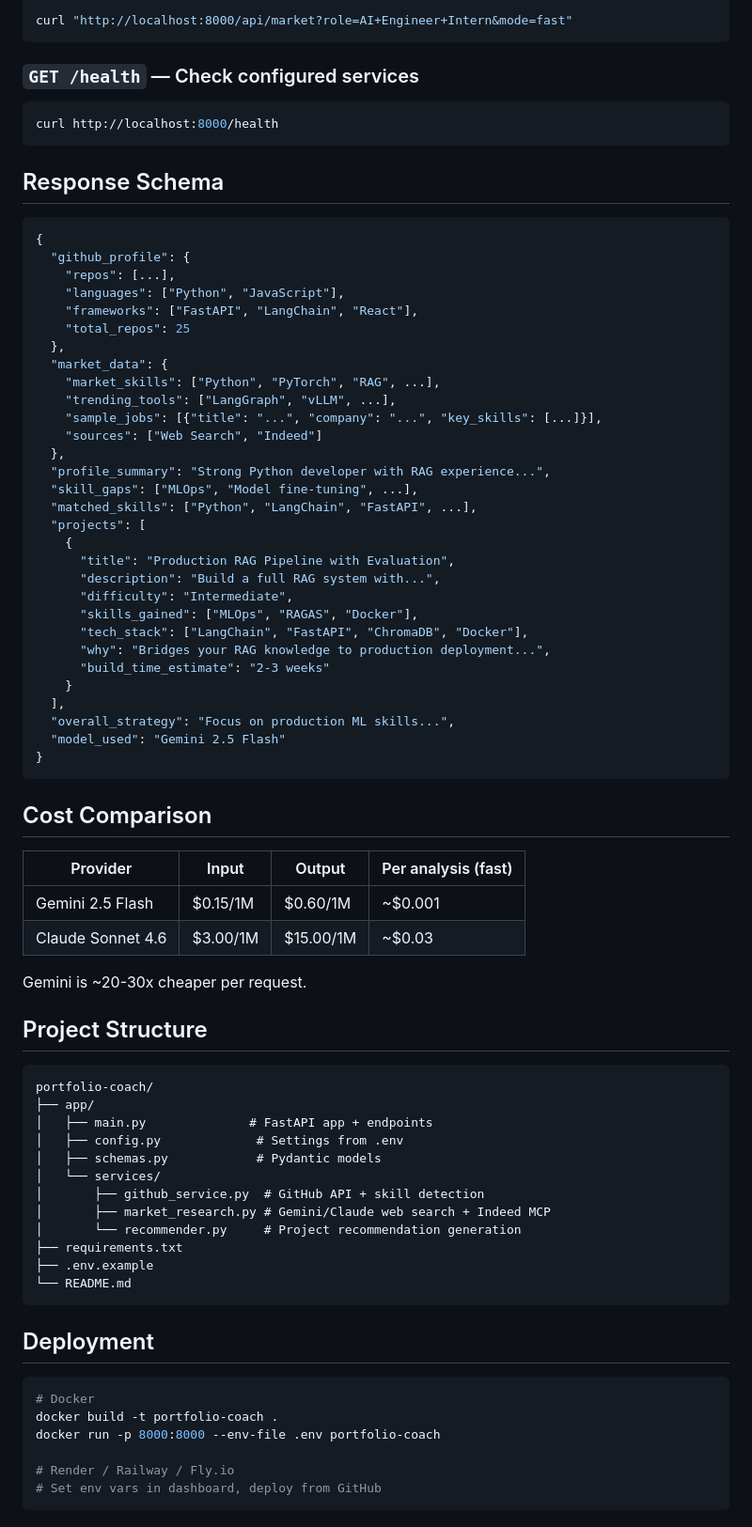
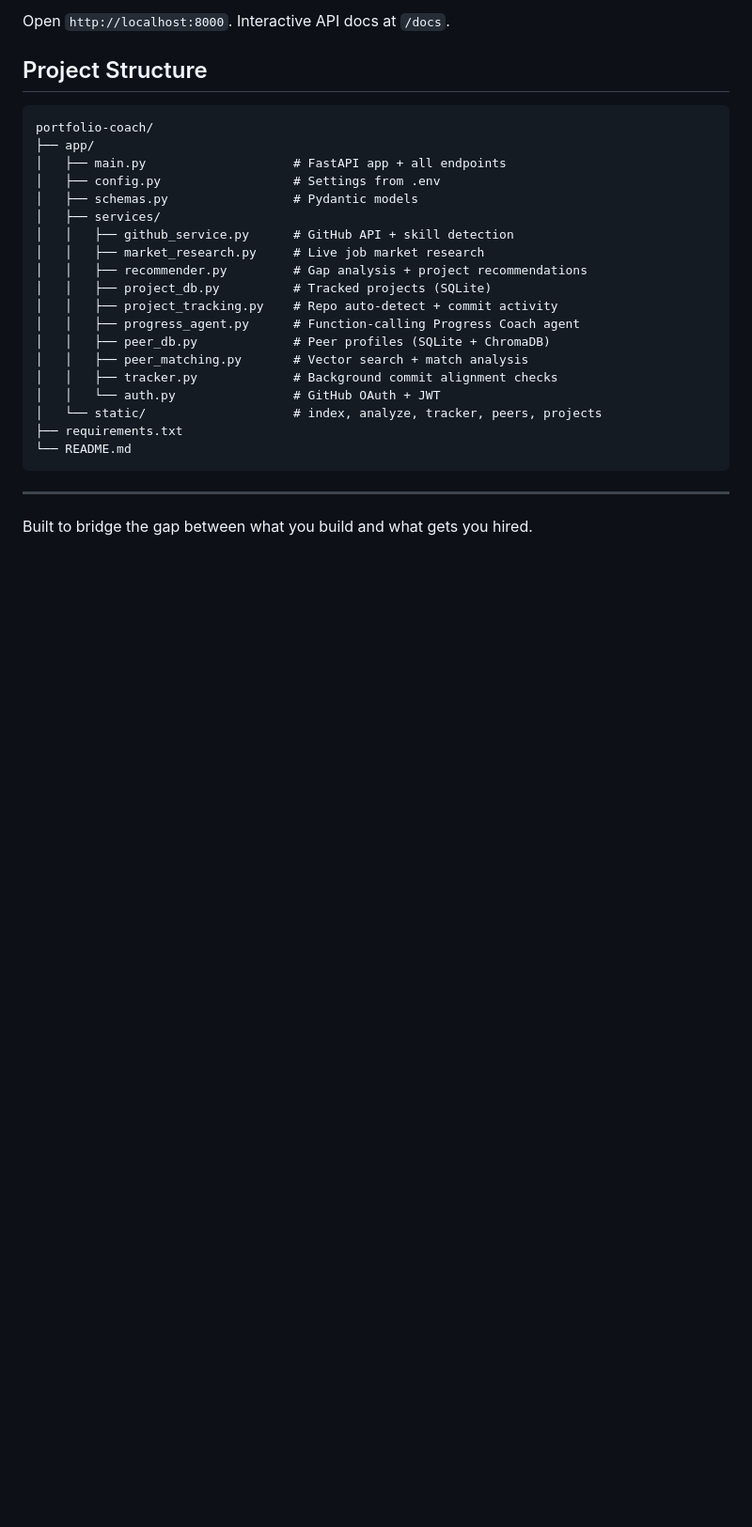
Before and after one commit to Tieahapani/Portfolio-Coach, a Markdown page: README.md, the part around one of its changes. Shown at 94% size. GitHub-like rendering; blank space fills up the shorter version.

Commit message:
Rewrite README: problem, features, architecture decisions, failures and fixes

````diff
--- a/README.md
+++ b/README.md
@@ -80,81 +106,29 @@ curl http://localhost:8000/api/github/Tieahapani?readmes=true
-```bash
-curl "http://localhost:8000/api/market?role=AI+Engineer+Intern&mode=fast"
-```
-
-### `GET /health` — Check configured services
-
-```bash
-curl http://localhost:8000/health
-```
-
-## Response Schema
-
-```json
-{
-  "github_profile": {
-    "repos": [...],
-    "languages": ["Python", "JavaScript"],
-    "frameworks": ["FastAPI", "LangChain", "React"],
-    "total_repos": 25
-  },
-  "market_data": {
-    "market_skills": ["Python", "PyTorch", "RAG", ...],
-    "trending_tools": ["LangGraph", "vLLM", ...],
-    "sample_jobs": [{"title": "...", "company": "...", "key_skills": [...]}],
-    "sources": ["Web Search", "Indeed"]
-  },
-  "profile_summary": "Strong Python developer with RAG experience...",
-  "skill_gaps": ["MLOps", "Model fine-tuning", ...],
-  "matched_skills": ["Python", "LangChain", "FastAPI", ...],
-  "projects": [
-    {
-      "title": "Production RAG Pipeline with Evaluation",
-      "description": "Build a full RAG system with...",
-      "difficulty": "Intermediate",
-      "skills_gained": ["MLOps", "RAGAS", "Docker"],
-      "tech_stack": ["LangChain", "FastAPI", "ChromaDB", "Docker"],
-      "why": "Bridges your RAG knowledge to production deployment...",
-      "build_time_estimate": "2-3 weeks"
-    }
-  ],
-  "overall_strategy": "Focus on production ML skills...",
-  "model_used": "Gemini 2.5 Flash"
-}
-```
-
-## Cost Comparison
-
-| Provider | Input | Output | Per analysis (fast) |
-|----------|-------|--------|-------------------|
-| Gemini 2.5 Flash | $0.15/1M | $0.60/1M | ~$0.001 |
-| Claude Sonnet 4.6 | $3.00/1M | $15.00/1M | ~$0.03 |
-
-Gemini is ~20-30x cheaper per request.
+Open `http://localhost:8000`. Interactive API docs at `/docs`.
 
 ## Project Structure
 
 ```
 portfolio-coach/
 ├── app/
-│   ├── main.py              # FastAPI app + endpoints
-│   ├── config.py             # Settings from .env
-│   ├── schemas.py            # Pydantic models
-│   └── services/
-│       ├── github_service.py  # GitHub API + skill detection
-│       ├── market_research.py # Gemini/Claude web search + Indeed MCP
-│       └── recommender.py     # Project recommendation generation
+│   ├── main.py                    # FastAPI app + all endpoints
+│   ├── config.py                  # Settings from .env
+│   ├── schemas.py                 # Pydantic models
+│   ├── services/
+│   │   ├── github_service.py      # GitHub API + skill detection
+│   │   ├── market_research.py     # Live job market research
+│   │   ├── recommender.py         # Gap analysis + project recommendations
+│   │   ├── project_db.py          # Tracked projects (SQLite)
+│   │   ├── project_tracking.py    # Repo auto-detect + commit activity
+│   │   ├── progress_agent.py      # Function-calling Progress Coach agent
+│   │   ├── peer_db.py             # Peer profiles (SQLite + ChromaDB)
+│   │   ├── peer_matching.py       # Vector search + match analysis
+│   │   ├── tracker.py             # Background commit alignment checks
+│   │   └── auth.py                # GitHub OAuth + JWT
+│   └── static/                    # index, analyze, tracker, peers, projects
 ├── requirements.txt
-├── .env.example
 └── README.md
 ```
 
-## Deployment
+---
 
-```bash
-# Docker
-docker build -t portfolio-coach .
-docker run -p 8000:8000 --env-file .env portfolio-coach
-
-# Render / Railway / Fly.io
-# Set env vars in dashboard, deploy from GitHub
-```
+Built to bridge the gap between what you build and what gets you hired.
````
Also changed, not shown: other parts of README.md (+86 -60 lines).
